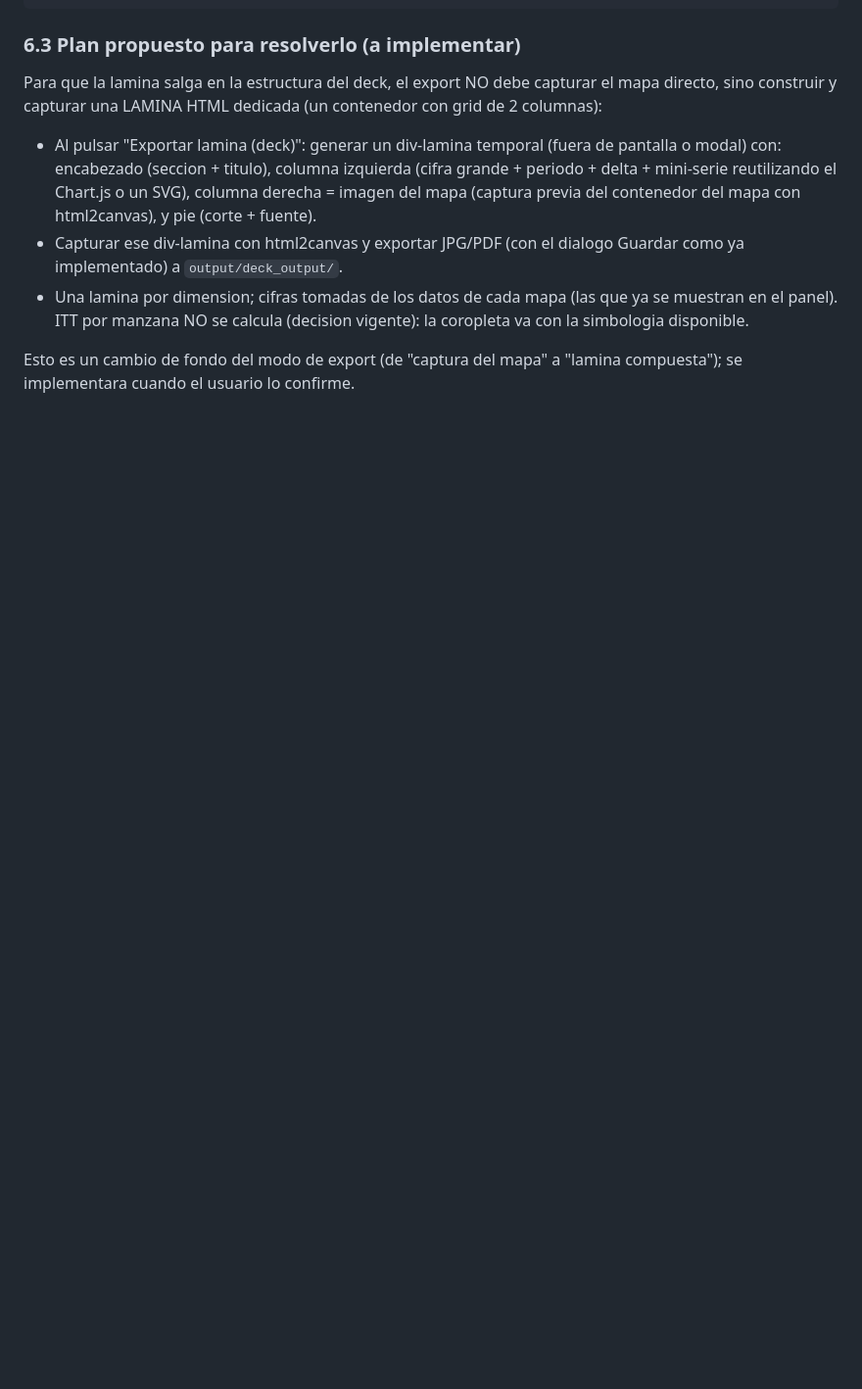
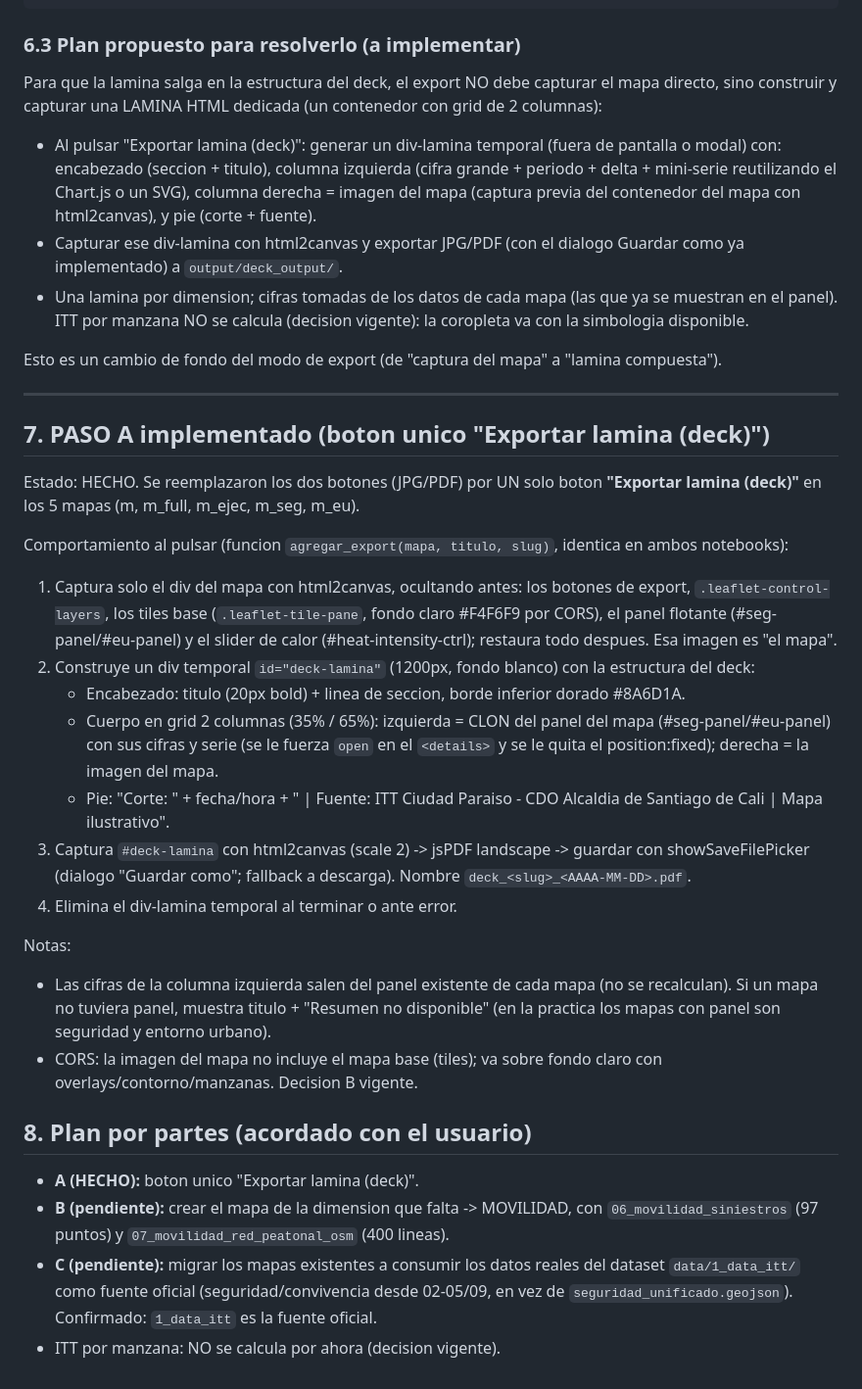
Before and after one commit to j0rg3c45/mapa_Analitico_ciudad_Paraiso, a Markdown page: contexto/contexto_formato_deck_itt.md, the part around the change. Shown at 98% size. GitHub-like rendering; blank space fills up the shorter version.

Commit message:
Documentar Paso A hecho (boton unico lamina deck) y plan por partes (B mapa movilidad, C migrar a datos reales 1_data_itt)

```diff
--- a/contexto/contexto_formato_deck_itt.md
+++ b/contexto/contexto_formato_deck_itt.md
@@ -138,5 +138,47 @@ columnas):
   muestran en el panel). ITT por manzana NO se calcula (decision vigente): la coropleta va
   con la simbologia disponible.
 
-Esto es un cambio de fondo del modo de export (de "captura del mapa" a "lamina compuesta");
-se implementara cuando el usuario lo confirme.
+Esto es un cambio de fondo del modo de export (de "captura del mapa" a "lamina compuesta").
+
+---
+
+## 7. PASO A implementado (boton unico "Exportar lamina (deck)")
+
+Estado: HECHO. Se reemplazaron los dos botones (JPG/PDF) por UN solo boton
+**"Exportar lamina (deck)"** en los 5 mapas (m, m_full, m_ejec, m_seg, m_eu).
+
+Comportamiento al pulsar (funcion `agregar_export(mapa, titulo, slug)`, identica en ambos
+notebooks):
+1. Captura solo el div del mapa con html2canvas, ocultando antes: los botones de export,
+   `.leaflet-control-layers`, los tiles base (`.leaflet-tile-pane`, fondo claro #F4F6F9 por
+   CORS), el panel flotante (#seg-panel/#eu-panel) y el slider de calor
+   (#heat-intensity-ctrl); restaura todo despues. Esa imagen es "el mapa".
+2. Construye un div temporal `id="deck-lamina"` (1200px, fondo blanco) con la estructura
+   del deck:
+   - Encabezado: titulo (20px bold) + linea de seccion, borde inferior dorado #8A6D1A.
+   - Cuerpo en grid 2 columnas (35% / 65%): izquierda = CLON del panel del mapa
+     (#seg-panel/#eu-panel) con sus cifras y serie (se le fuerza `open` en el `<details>` y
+     se le quita el position:fixed); derecha = la imagen del mapa.
+   - Pie: "Corte: " + fecha/hora + " | Fuente: ITT Ciudad Paraiso - CDO Alcaldia de
+     Santiago de Cali | Mapa ilustrativo".
+3. Captura `#deck-lamina` con html2canvas (scale 2) -> jsPDF landscape -> guardar con
+   showSaveFilePicker (dialogo "Guardar como"; fallback a descarga). Nombre
+   `deck_<slug>_<AAAA-MM-DD>.pdf`.
+4. Elimina el div-lamina temporal al terminar o ante error.
+
+Notas:
+- Las cifras de la columna izquierda salen del panel existente de cada mapa (no se
+  recalculan). Si un mapa no tuviera panel, muestra titulo + "Resumen no disponible"
+  (en la practica los mapas con panel son seguridad y entorno urbano).
+- CORS: la imagen del mapa no incluye el mapa base (tiles); va sobre fondo claro con
+  overlays/contorno/manzanas. Decision B vigente.
+
+## 8. Plan por partes (acordado con el usuario)
+
+- **A (HECHO):** boton unico "Exportar lamina (deck)".
+- **B (pendiente):** crear el mapa de la dimension que falta -> MOVILIDAD, con
+  `06_movilidad_siniestros` (97 puntos) y `07_movilidad_red_peatonal_osm` (400 lineas).
+- **C (pendiente):** migrar los mapas existentes a consumir los datos reales del dataset
+  `data/1_data_itt/` como fuente oficial (seguridad/convivencia desde 02-05/09, en vez de
+  `seguridad_unificado.geojson`). Confirmado: `1_data_itt` es la fuente oficial.
+- ITT por manzana: NO se calcula por ahora (decision vigente).
```
